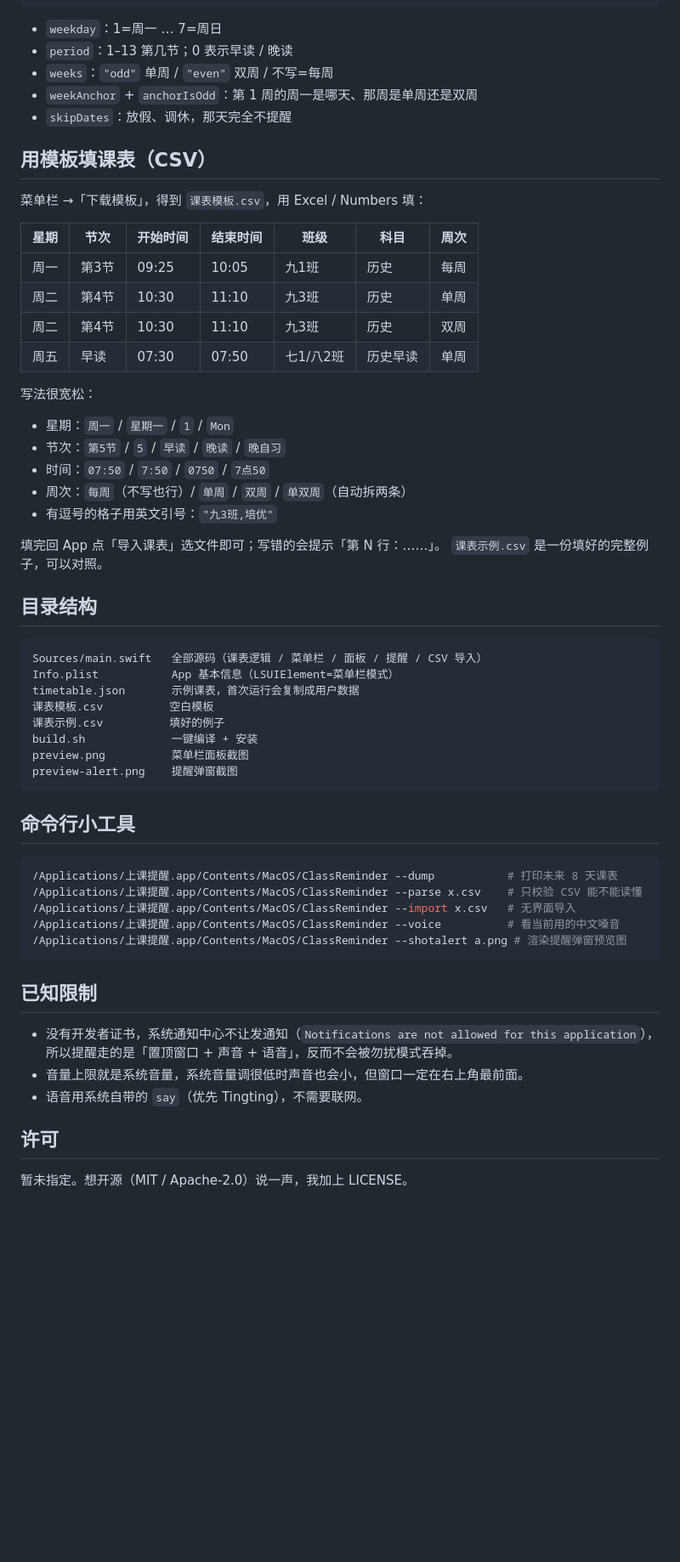
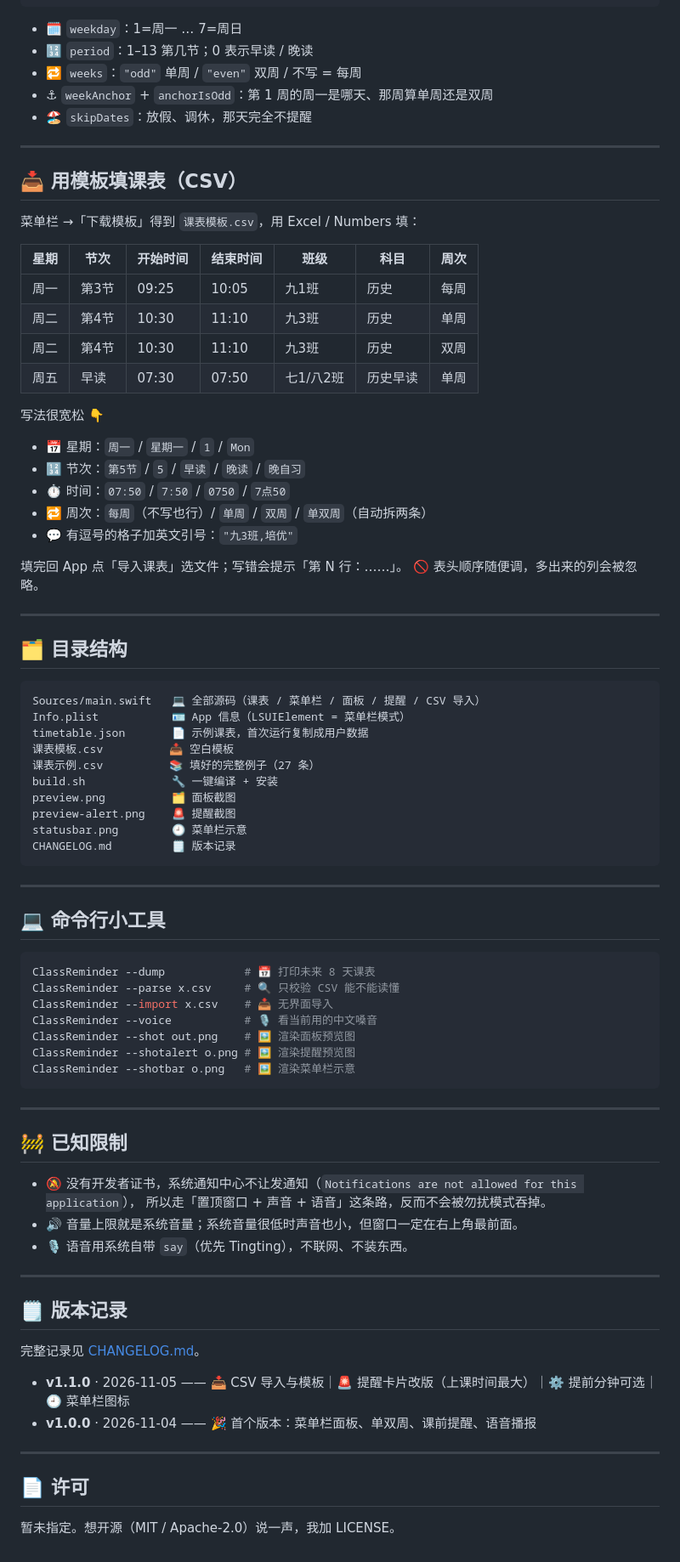
Before and after one commit to chinachenkeke-source/class-reminder, a Markdown page: README.md, the part around one of its changes. Shown at 85% size. Rendered like a GitHub page; blank space fills up the shorter version.

Commit message:
v1.1.0：README 改版（emoji 风格 + 菜单栏示意图）、新增 CHANGELOG、修正课表时间

````diff
--- a/README.md
+++ b/README.md
@@ -56,15 +96,17 @@ macOS 菜单栏小工具：每节课前几分钟，在屏幕右上角弹出置
 }
 ```
 
-- `weekday`：1=周一 … 7=周日
-- `period`：1–13 第几节；0 表示早读 / 晚读
-- `weeks`：`"odd"` 单周 / `"even"` 双周 / 不写=每周
-- `weekAnchor` + `anchorIsOdd`：第 1 周的周一是哪天、那周是单周还是双周
-- `skipDates`：放假、调休，那天完全不提醒
+- 🗓 `weekday`：1=周一 … 7=周日
+- 🔢 `period`：1–13 第几节；0 表示早读 / 晚读
+- 🔁 `weeks`：`"odd"` 单周 / `"even"` 双周 / 不写 = 每周
+- ⚓ `weekAnchor` + `anchorIsOdd`：第 1 周的周一是哪天、那周算单周还是双周
+- 🏖 `skipDates`：放假、调休，那天完全不提醒
 
-## 用模板填课表（CSV）
+---
 
-菜单栏 →「下载模板」，得到 `课表模板.csv`，用 Excel / Numbers 填：
+## 📥 用模板填课表（CSV）
+
+菜单栏 →「下载模板」得到 `课表模板.csv`，用 Excel / Numbers 填：
 
 | 星期 | 节次 | 开始时间 | 结束时间 | 班级 | 科目 | 周次 |
 |---|---|---|---|---|---|---|
@@ -73,47 +115,68 @@ macOS 菜单栏小工具：每节课前几分钟，在屏幕右上角弹出置
 | 周二 | 第4节 | 10:30 | 11:10 | 九3班 | 历史 | 双周 |
 | 周五 | 早读 | 07:30 | 07:50 | 七1/八2班 | 历史早读 | 单周 |
 
-写法很宽松：
+写法很宽松 👇
 
-- 星期：`周一` / `星期一` / `1` / `Mon`
-- 节次：`第5节` / `5` / `早读` / `晚读` / `晚自习`
-- 时间：`07:50` / `7:50` / `0750` / `7点50`
-- 周次：`每周`（不写也行）/ `单周` / `双周` / `单双周`（自动拆两条）
-- 有逗号的格子用英文引号：`"九3班,培优"`
+- 📅 星期：`周一` / `星期一` / `1` / `Mon`
+- 🔢 节次：`第5节` / `5` / `早读` / `晚读` / `晚自习`
+- ⏱ 时间：`07:50` / `7:50` / `0750` / `7点50`
+- 🔁 周次：`每周`（不写也行）/ `单周` / `双周` / `单双周`（自动拆两条）
+- 💬 有逗号的格子加英文引号：`"九3班,培优"`
 
-填完回 App 点「导入课表」选文件即可；写错的会提示「第 N 行：……」。
-`课表示例.csv` 是一份填好的完整例子，可以对照。
+填完回 App 点「导入课表」选文件；写错会提示「第 N 行：……」。
+🚫 表头顺序随便调，多出来的列会被忽略。
 
-## 目录结构
+---
+
+## 🗂 目录结构
 
 ```
-Sources/main.swift   全部源码（课表逻辑 / 菜单栏 / 面板 / 提醒 / CSV 导入）
-Info.plist           App 基本信息（LSUIElement=菜单栏模式）
-timetable.json       示例课表，首次运行会复制成用户数据
-课表模板.csv          空白模板
-课表示例.csv          填好的例子
-build.sh             一键编译 + 安装
-preview.png          菜单栏面板截图
-preview-alert.png    提醒弹窗截图
+Sources/main.swift   💻 全部源码（课表 / 菜单栏 / 面板 / 提醒 / CSV 导入）
+Info.plist           🪪 App 信息（LSUIElement = 菜单栏模式）
+timetable.json       📄 示例课表，首次运行复制成用户数据
+课表模板.csv          📥 空白模板
+课表示例.csv          📚 填好的完整例子（27 条）
+build.sh             🔧 一键编译 + 安装
+preview.png          🗂 面板截图
+preview-alert.png    🚨 提醒截图
+statusbar.png        🕘 菜单栏示意
+CHANGELOG.md         🗒 版本记录
 ```
 
-## 命令行小工具
+---
+
+## 💻 命令行小工具
 
 ```bash
-/Applications/上课提醒.app/Contents/MacOS/ClassReminder --dump           # 打印未来 8 天课表
-/Applications/上课提醒.app/Contents/MacOS/ClassReminder --parse x.csv    # 只校验 CSV 能不能读懂
-/Applications/上课提醒.app/Contents/MacOS/ClassReminder --import x.csv   # 无界面导入
-/Applications/上课提醒.app/Contents/MacOS/ClassReminder --voice          # 看当前用的中文嗓音
-/Applications/上课提醒.app/Contents/MacOS/ClassReminder --shotalert a.png # 渲染提醒弹窗预览图
+ClassReminder --dump            # 📅 打印未来 8 天课表
+ClassReminder --parse x.csv     # 🔍 只校验 CSV 能不能读懂
+ClassReminder --import x.csv    # 📥 无界面导入
+ClassReminder --voice           # 🎙 看当前用的中文嗓音
+ClassReminder --shot out.png    # 🖼 渲染面板预览图
+ClassReminder --shotalert o.png # 🖼 渲染提醒预览图
+ClassReminder --shotbar o.png   # 🖼 渲染菜单栏示意
 ```
 
-## 已知限制
+---
 
-- 没有开发者证书，系统通知中心不让发通知（`Notifications are not allowed for this application`），
-  所以提醒走的是「置顶窗口 + 声音 + 语音」，反而不会被勿扰模式吞掉。
-- 音量上限就是系统音量，系统音量调很低时声音也会小，但窗口一定在右上角最前面。
-- 语音用系统自带的 `say`（优先 Tingting），不需要联网。
+## 🚧 已知限制
 
-## 许可
+- 🔕 没有开发者证书，系统通知中心不让发通知（`Notifications are not allowed for this application`），
+  所以走「置顶窗口 + 声音 + 语音」这条路，反而不会被勿扰模式吞掉。
+- 🔊 音量上限就是系统音量；系统音量很低时声音也小，但窗口一定在右上角最前面。
+- 🎙 语音用系统自带 `say`（优先 Tingting），不联网、不装东西。
 
-暂未指定。想开源（MIT / Apache-2.0）说一声，我加上 LICENSE。
+---
+
+## 🗒 版本记录
+
+完整记录见 [CHANGELOG.md](CHANGELOG.md)。
+
+- **v1.1.0** · 2026-11-05 —— 📥 CSV 导入与模板｜🚨 提醒卡片改版（上课时间最大）｜⚙️ 提前分钟可选｜🕘 菜单栏图标
+- **v1.0.0** · 2026-11-04 —— 🎉 首个版本：菜单栏面板、单双周、课前提醒、语音播报
+
+---
+
+## 📄 许可
+
+暂未指定。想开源（MIT / Apache-2.0）说一声，我加 LICENSE。
````
Also changed, not shown: other parts of README.md (+65 -25 lines), CHANGELOG.md (added, +37 -0 lines), preview.png, statusbar.png (added), 2 other files.
